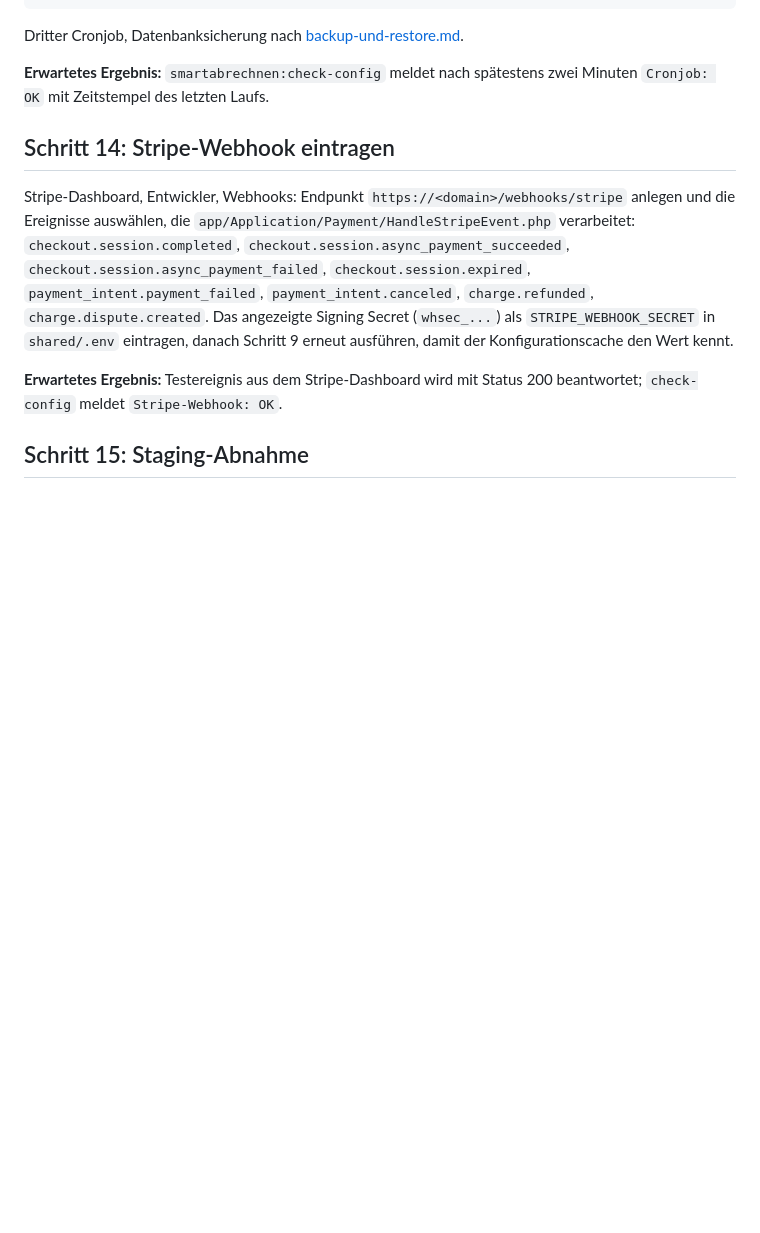
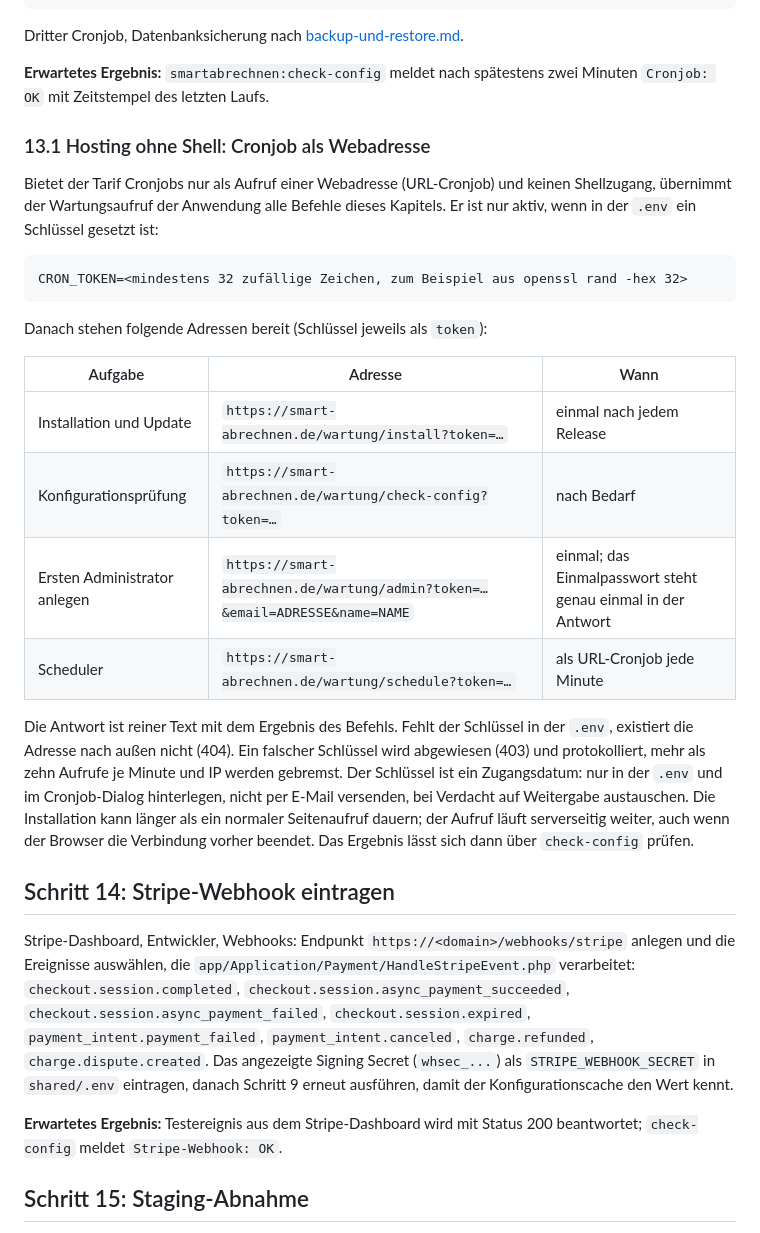
Before and after one commit to v3ni94/NebenkostenKI, a Markdown page: docs/betrieb/installation.md, the part around the change. Drawn GitHub-style; blank space fills up the shorter version.

````diff
--- a/docs/betrieb/installation.md
+++ b/docs/betrieb/installation.md
@@ -359,6 +359,36 @@ Dritter Cronjob, Datenbanksicherung nach
 **Erwartetes Ergebnis:** `smartabrechnen:check-config` meldet nach spätestens
 zwei Minuten `Cronjob: OK` mit Zeitstempel des letzten Laufs.
 
+
+### 13.1 Hosting ohne Shell: Cronjob als Webadresse
+
+Bietet der Tarif Cronjobs nur als Aufruf einer Webadresse (URL-Cronjob) und
+keinen Shellzugang, übernimmt der Wartungsaufruf der Anwendung alle Befehle
+dieses Kapitels. Er ist nur aktiv, wenn in der `.env` ein Schlüssel gesetzt ist:
+
+```
+CRON_TOKEN=<mindestens 32 zufällige Zeichen, zum Beispiel aus openssl rand -hex 32>
+```
+
+Danach stehen folgende Adressen bereit (Schlüssel jeweils als `token`):
+
+| Aufgabe | Adresse | Wann |
+| --- | --- | --- |
+| Installation und Update | `https://smart-abrechnen.de/wartung/install?token=…` | einmal nach jedem Release |
+| Konfigurationsprüfung | `https://smart-abrechnen.de/wartung/check-config?token=…` | nach Bedarf |
+| Ersten Administrator anlegen | `https://smart-abrechnen.de/wartung/admin?token=…&email=ADRESSE&name=NAME` | einmal; das Einmalpasswort steht genau einmal in der Antwort |
+| Scheduler | `https://smart-abrechnen.de/wartung/schedule?token=…` | als URL-Cronjob jede Minute |
+
+Die Antwort ist reiner Text mit dem Ergebnis des Befehls. Fehlt der Schlüssel
+in der `.env`, existiert die Adresse nach außen nicht (404). Ein falscher
+Schlüssel wird abgewiesen (403) und protokolliert, mehr als zehn Aufrufe je
+Minute und IP werden gebremst. Der Schlüssel ist ein Zugangsdatum: nur in der
+`.env` und im Cronjob-Dialog hinterlegen, nicht per E-Mail versenden, bei
+Verdacht auf Weitergabe austauschen. Die Installation kann länger als ein
+normaler Seitenaufruf dauern; der Aufruf läuft serverseitig weiter, auch wenn
+der Browser die Verbindung vorher beendet. Das Ergebnis lässt sich dann über
+`check-config` prüfen.
+
 ## Schritt 14: Stripe-Webhook eintragen
 
 Stripe-Dashboard, Entwickler, Webhooks: Endpunkt
````
Also changed, not shown: README.md (+1 -0 lines).
